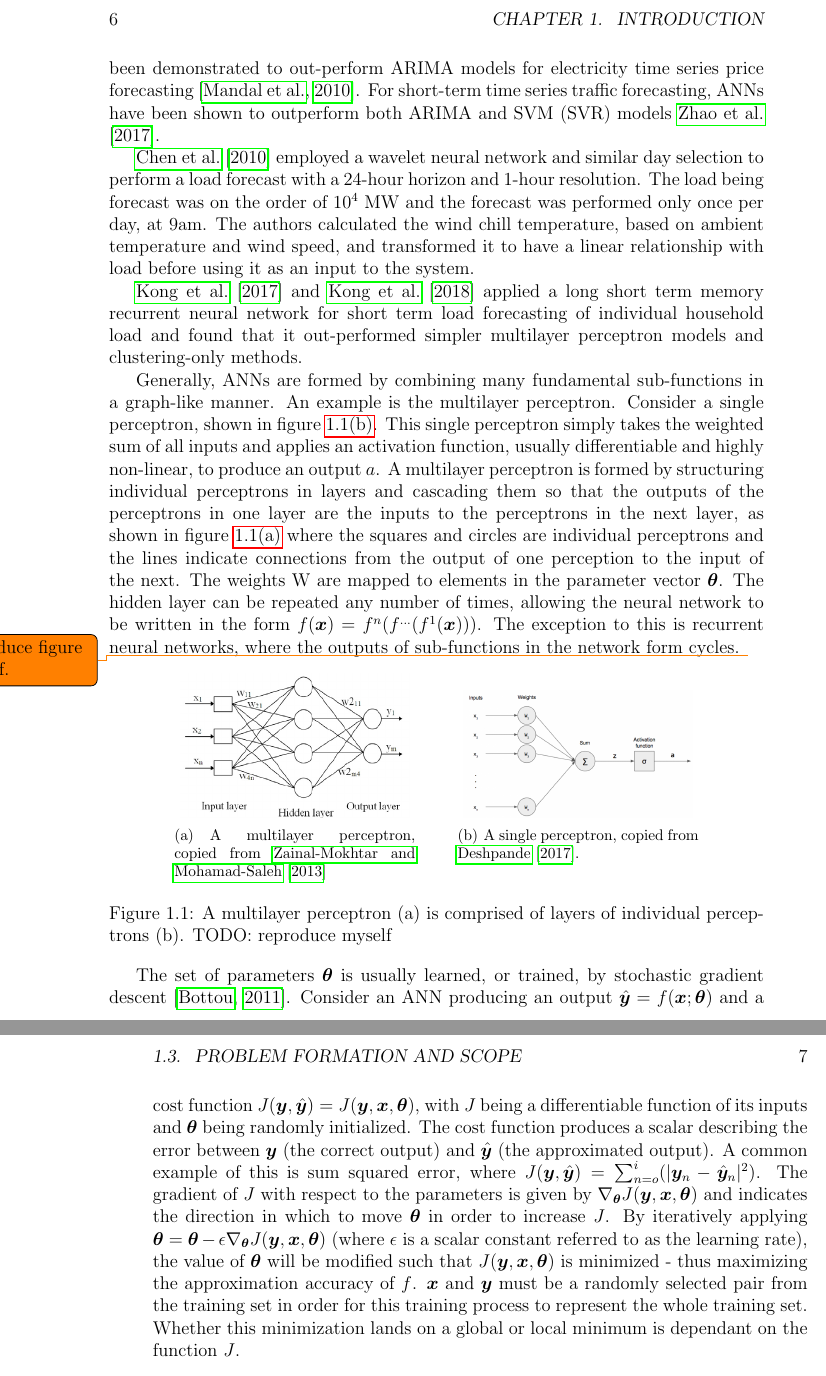
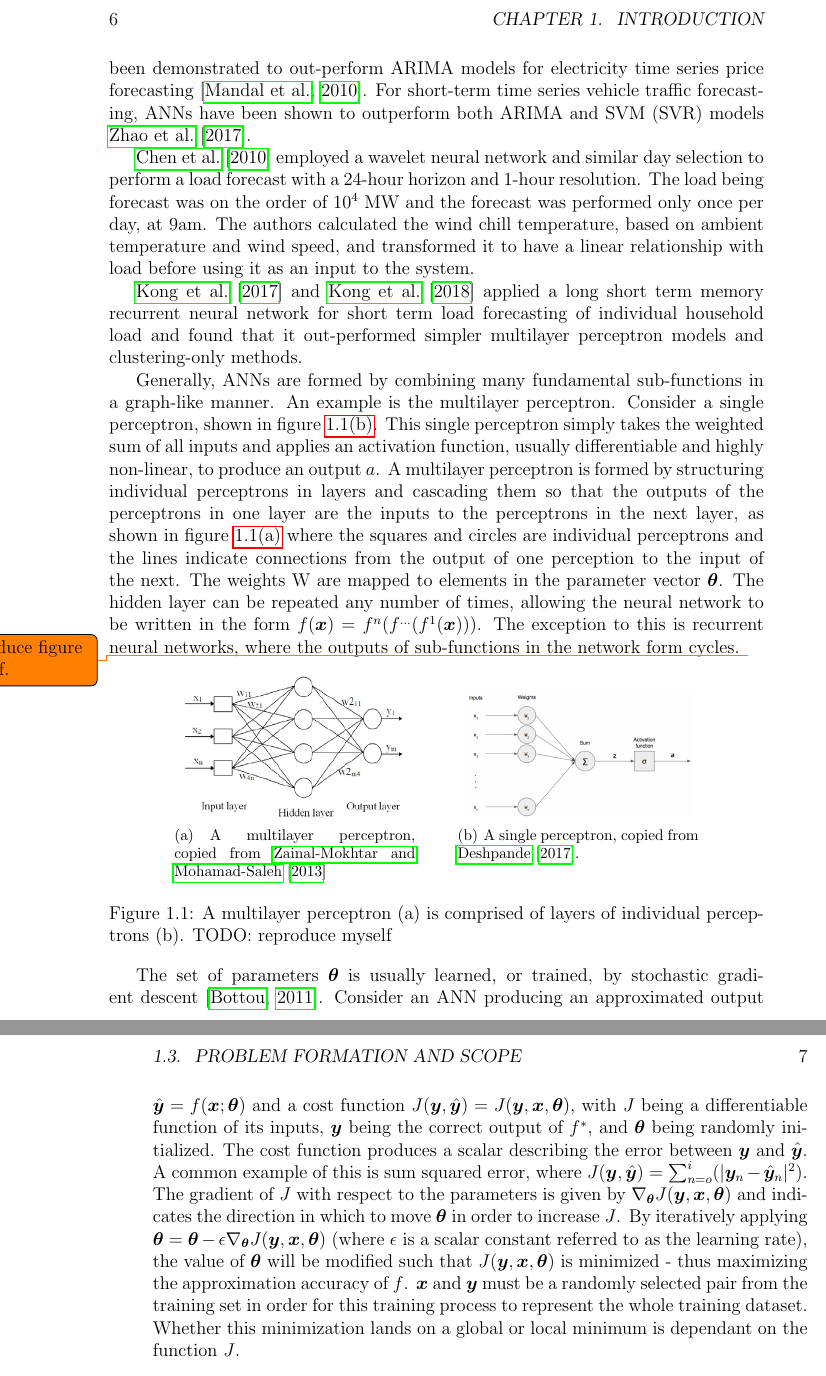
Before and after one commit to jurasofish/load_forecast_thesis, a LaTeX thesis (lf-thesis.tex, which reads introduction.tex): two parts of pages 24 and 25 of 49, joined at a grey line, cut so that both start at the same text. Compiled offline with pdfLaTeX.

Commit message:
small ANN updates

```diff
--- a/introduction.tex
+++ b/introduction.tex
@@ -148,7 +148,7 @@ An ANN is simply a function approximator; given a function $f^*(\vx)$, an ANN de
 \par
 ANNs have achieved state of the art performance in handwriting recognition \citep{2017arXiv171009829S}, machine translation \citep{Vaswani2017}, speech recognition \citep{Chiu2017}, and speech synthesis \citep{DBLP:journals/corr/OordDZSVGKSK16}.
 ANNs have been demonstrated to out-perform ARIMA models for electricity time series price forecasting \citep{Mandal2010}.
-For short-term time series traffic forecasting, ANNs have been shown to outperform both ARIMA and SVM (SVR) models \cite{Zhao2017}.
+For short-term time series vehicle traffic forecasting, ANNs have been shown to outperform both ARIMA and SVM (SVR) models \cite{Zhao2017}.
 \par
 \citet{Chen2010} employed a wavelet neural network and similar day selection to perform a load forecast with a 24-hour horizon and 1-hour resolution.
 The load being forecast was on the order of $10^4$ MW and the forecast was performed only once per day, at 9am.
@@ -184,12 +184,12 @@ The exception to this is recurrent neural networks, where the outputs of sub-fun
 
 \par
 The set of parameters $\vtheta$ is usually learned, or trained, by stochastic gradient descent \citep{Bottou2011}.
-Consider an ANN producing an output $\hat{\vy} = f(\vx; \vtheta)$ and a cost function $J(\vy, \hat{\vy}) = J(\vy, \vx, \vtheta)$, with  $J$ being a differentiable function of its inputs and $\vtheta$ being randomly initialized.
-The cost function produces a scalar describing the error between $\vy$ (the correct output) and $\hat{\vy}$ (the approximated output).
+Consider an ANN producing an approximated output $\hat{\vy} = f(\vx; \vtheta)$ and a cost function $J(\vy, \hat{\vy}) = J(\vy, \vx, \vtheta)$, with  $J$ being a differentiable function of its inputs, $\vy$ being the correct output of $f^*$, and $\vtheta$ being randomly initialized.
+The cost function produces a scalar describing the error between $\vy$ and $\hat{\vy}$.
 A common example of this is sum squared error, where $J(\vy, \hat{\vy}) = \sum_{n=o}^{i}(|\vy_n - \hat{\vy}_n|^2)$.
 The gradient of $J$ with respect to the parameters is given by $\nabla_{\vtheta}J(\vy, \vx, \vtheta)$ and indicates the direction in which to move $\vtheta$ in order to increase $J$.
 By iteratively applying $\vtheta = \vtheta - \epsilon \nabla_{\vtheta}J(\vy, \vx, \vtheta)$ (where $\epsilon$ is a scalar constant referred to as the learning rate), the value of $\vtheta$ will be modified such that $J(\vy, \vx, \vtheta)$ is minimized - thus maximizing the approximation accuracy of $f$.
-$\vx$ and $\vy$ must be a randomly selected pair from the training set in order for this training process to represent the whole training set.
+$\vx$ and $\vy$ must be a randomly selected pair from the training set in order for this training process to represent the whole training dataset.
 Whether this minimization lands on a global or local minimum is dependant on the function $J$.
 \par
 
```
